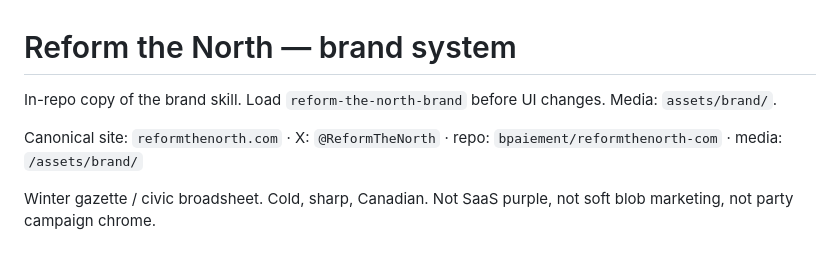
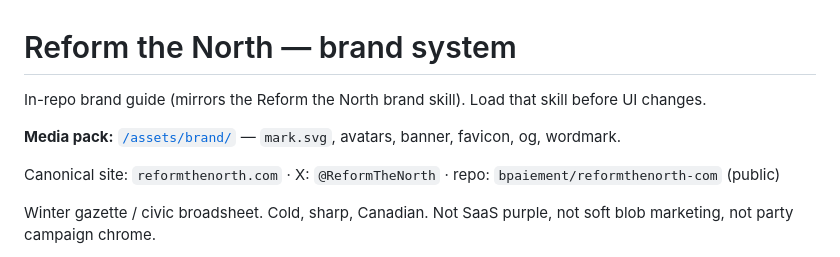
Before and after one commit to bpaiement/reformthenorth-com, a Markdown page: BRAND.md, the part around the change. Drawn GitHub-style.

Commit message:
Refresh BRAND.md from the current brand skill.

```diff
--- a/BRAND.md
+++ b/BRAND.md
@@ -1,8 +1,10 @@
 # Reform the North — brand system
 
-In-repo copy of the brand skill. Load `reform-the-north-brand` before UI changes. Media: `assets/brand/`.
+In-repo brand guide (mirrors the Reform the North brand skill). Load that skill before UI changes.
 
-Canonical site: `reformthenorth.com` · X: `@ReformTheNorth` · repo: `bpaiement/reformthenorth-com` · media: `/assets/brand/`
+**Media pack:** [`/assets/brand/`](assets/brand/) — `mark.svg`, avatars, banner, favicon, og, wordmark.
+
+Canonical site: `reformthenorth.com` · X: `@ReformTheNorth` · repo: `bpaiement/reformthenorth-com` (public)
 
 Winter gazette / civic broadsheet. Cold, sharp, Canadian. Not SaaS purple, not soft blob marketing, not party campaign chrome.
 
```
